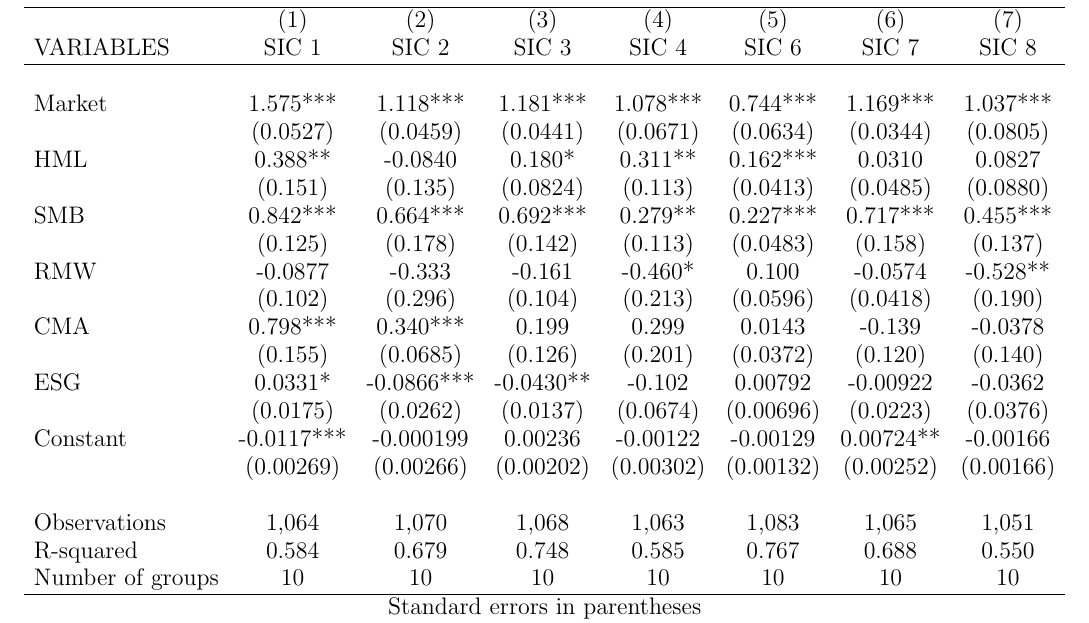
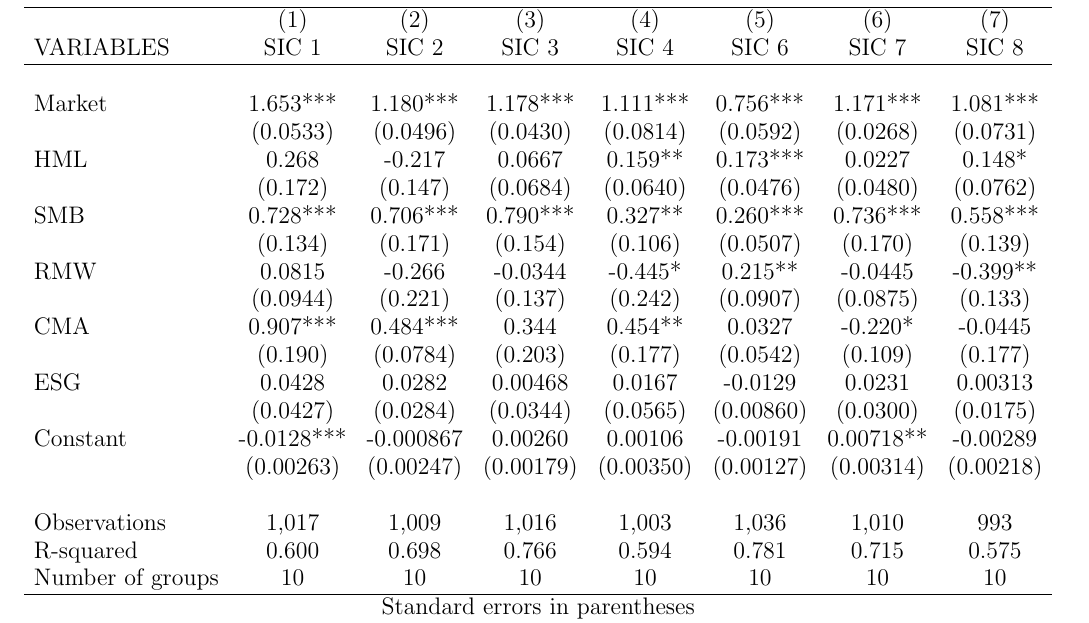
Before and after one commit to thechef20/fin-final-paper-git, a LaTeX paper (Paper/Main.tex, which reads Code/data/Industry_FF_pass_2.tex): part of page 20 of 22, cut so that both start at the same text. Compiled offline with pdfLaTeX.

Commit message:
new chart upload

```diff
--- a/Code/data/Industry_FF_pass_2.tex
+++ b/Code/data/Industry_FF_pass_2.tex
@@ -2,23 +2,23 @@
  & (1) & (2) & (3) & (4) & (5) & (6) & (7) \\
 VARIABLES & SIC 1 & SIC 2 & SIC 3 & SIC 4 & SIC 6 & SIC 7 & SIC 8 \\ \hline
  &  &  &  &  &  &  &  \\
-Market & 1.575*** & 1.118*** & 1.181*** & 1.078*** & 0.744*** & 1.169*** & 1.037*** \\
- & (0.0527) & (0.0459) & (0.0441) & (0.0671) & (0.0634) & (0.0344) & (0.0805) \\
-HML & 0.388** & -0.0840 & 0.180* & 0.311** & 0.162*** & 0.0310 & 0.0827 \\
- & (0.151) & (0.135) & (0.0824) & (0.113) & (0.0413) & (0.0485) & (0.0880) \\
-SMB & 0.842*** & 0.664*** & 0.692*** & 0.279** & 0.227*** & 0.717*** & 0.455*** \\
- & (0.125) & (0.178) & (0.142) & (0.113) & (0.0483) & (0.158) & (0.137) \\
-RMW & -0.0877 & -0.333 & -0.161 & -0.460* & 0.100 & -0.0574 & -0.528** \\
- & (0.102) & (0.296) & (0.104) & (0.213) & (0.0596) & (0.0418) & (0.190) \\
-CMA & 0.798*** & 0.340*** & 0.199 & 0.299 & 0.0143 & -0.139 & -0.0378 \\
- & (0.155) & (0.0685) & (0.126) & (0.201) & (0.0372) & (0.120) & (0.140) \\
-ESG & 0.0331* & -0.0866*** & -0.0430** & -0.102 & 0.00792 & -0.00922 & -0.0362 \\
- & (0.0175) & (0.0262) & (0.0137) & (0.0674) & (0.00696) & (0.0223) & (0.0376) \\
-Constant & -0.0117*** & -0.000199 & 0.00236 & -0.00122 & -0.00129 & 0.00724** & -0.00166 \\
- & (0.00269) & (0.00266) & (0.00202) & (0.00302) & (0.00132) & (0.00252) & (0.00166) \\
+Market & 1.653*** & 1.180*** & 1.178*** & 1.111*** & 0.756*** & 1.171*** & 1.081*** \\
+ & (0.0533) & (0.0496) & (0.0430) & (0.0814) & (0.0592) & (0.0268) & (0.0731) \\
+HML & 0.268 & -0.217 & 0.0667 & 0.159** & 0.173*** & 0.0227 & 0.148* \\
+ & (0.172) & (0.147) & (0.0684) & (0.0640) & (0.0476) & (0.0480) & (0.0762) \\
+SMB & 0.728*** & 0.706*** & 0.790*** & 0.327** & 0.260*** & 0.736*** & 0.558*** \\
+ & (0.134) & (0.171) & (0.154) & (0.106) & (0.0507) & (0.170) & (0.139) \\
+RMW & 0.0815 & -0.266 & -0.0344 & -0.445* & 0.215** & -0.0445 & -0.399** \\
+ & (0.0944) & (0.221) & (0.137) & (0.242) & (0.0907) & (0.0875) & (0.133) \\
+CMA & 0.907*** & 0.484*** & 0.344 & 0.454** & 0.0327 & -0.220* & -0.0445 \\
+ & (0.190) & (0.0784) & (0.203) & (0.177) & (0.0542) & (0.109) & (0.177) \\
+ESG & 0.0428 & 0.0282 & 0.00468 & 0.0167 & -0.0129 & 0.0231 & 0.00313 \\
+ & (0.0427) & (0.0284) & (0.0344) & (0.0565) & (0.00860) & (0.0300) & (0.0175) \\
+Constant & -0.0128*** & -0.000867 & 0.00260 & 0.00106 & -0.00191 & 0.00718** & -0.00289 \\
+ & (0.00263) & (0.00247) & (0.00179) & (0.00350) & (0.00127) & (0.00314) & (0.00218) \\
  &  &  &  &  &  &  &  \\
-Observations & 1,064 & 1,070 & 1,068 & 1,063 & 1,083 & 1,065 & 1,051 \\
-R-squared & 0.584 & 0.679 & 0.748 & 0.585 & 0.767 & 0.688 & 0.550 \\
+Observations & 1,017 & 1,009 & 1,016 & 1,003 & 1,036 & 1,010 & 993 \\
+R-squared & 0.600 & 0.698 & 0.766 & 0.594 & 0.781 & 0.715 & 0.575 \\
  Number of groups & 10 & 10 & 10 & 10 & 10 & 10 & 10 \\ \hline
 \multicolumn{8}{c}{ Standard errors in parentheses} \\
 \multicolumn{8}{c}{ *** p$<$0.01, ** p$<$0.05, * p$<$0.1} \\
```
Also changed, not shown: Code/data/Industry_FF_pass_2.txt (+16 -16 lines), 1 other file.
